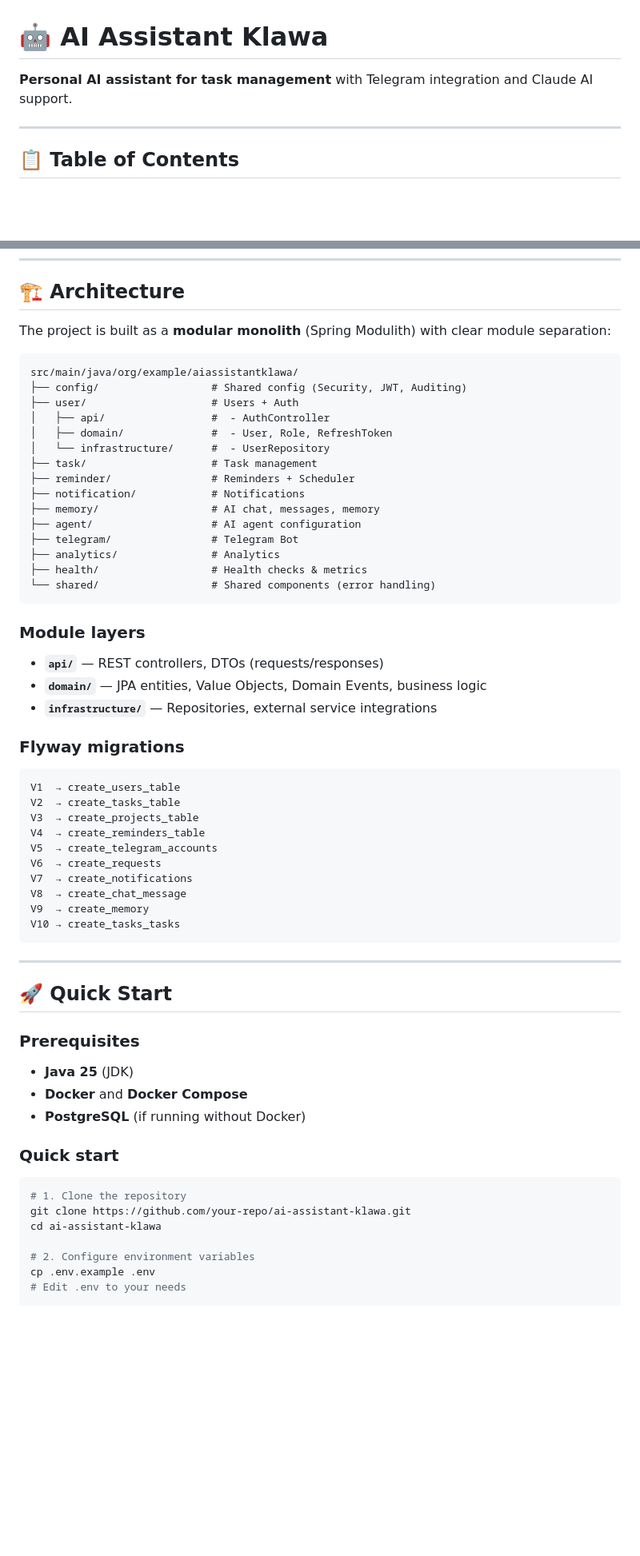
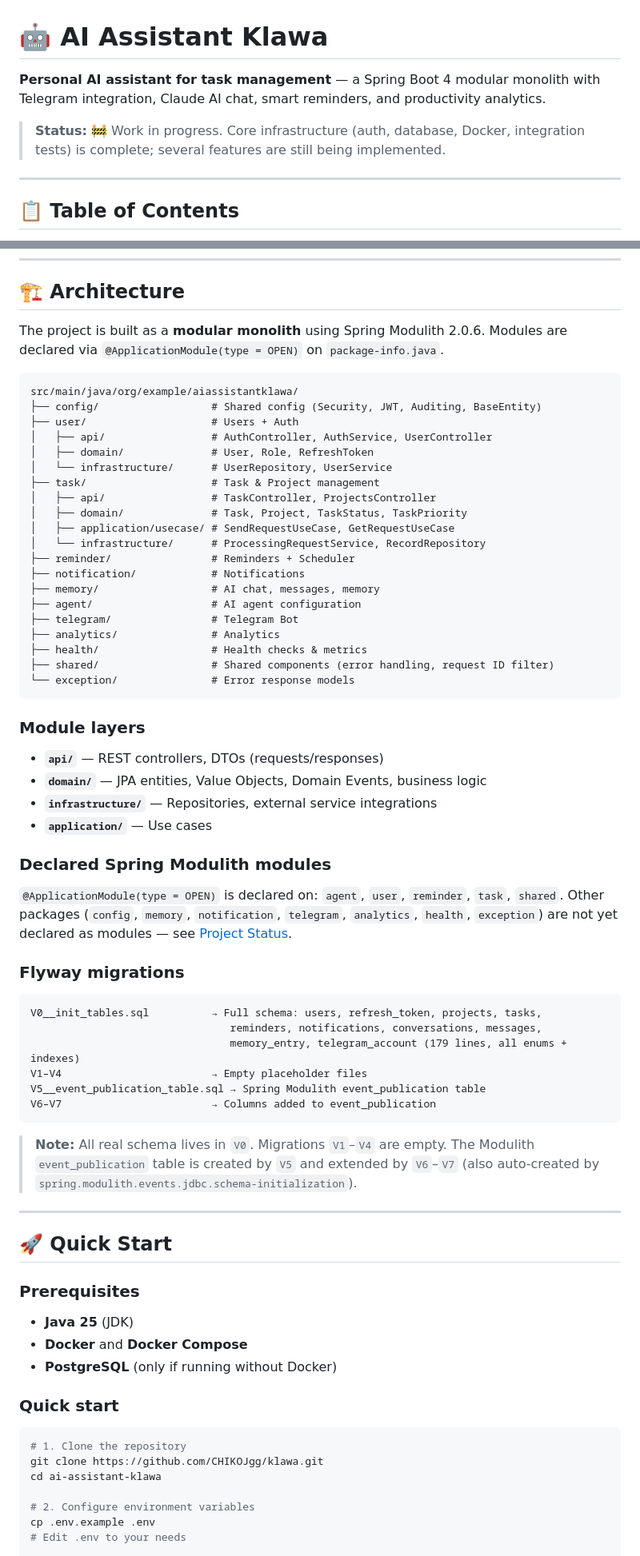
Before and after one commit to CHIKOJgg/klawa, a Markdown page: README.md, 2 parts joined by grey strips. Shown at 80% size. Drawn GitHub-style; blank space fills up the shorter version.

Commit message:
docs: rewrite README with accurate architecture, migrations and status

````diff
--- a/README.md
+++ b/README.md
@@ -1,6 +1,8 @@
 # 🤖 AI Assistant Klawa
 
-**Personal AI assistant for task management** with Telegram integration and Claude AI support.
+**Personal AI assistant for task management** — a Spring Boot 4 modular monolith with Telegram integration, Claude AI chat, smart reminders, and productivity analytics.
+
+> **Status:** 🚧 Work in progress. Core infrastructure (auth, database, Docker, integration tests) is complete; several features are still being implemented.
 
 ---
 
@@ -80,16 +83,20 @@
 
 ## 🏗️ Architecture
 
-The project is built as a **modular monolith** (Spring Modulith) with clear module separation:
+The project is built as a **modular monolith** using Spring Modulith 2.0.6. Modules are declared via `@ApplicationModule(type = OPEN)` on `package-info.java`.
 
 ```
 src/main/java/org/example/aiassistantklawa/
-├── config/                  # Shared config (Security, JWT, Auditing)
+├── config/                  # Shared config (Security, JWT, Auditing, BaseEntity)
 ├── user/                    # Users + Auth
-│   ├── api/                 #  - AuthController
-│   ├── domain/              #  - User, Role, RefreshToken
-│   └── infrastructure/      #  - UserRepository
-├── task/                    # Task management
+│   ├── api/                 # AuthController, AuthService, UserController
+│   ├── domain/              # User, Role, RefreshToken
+│   └── infrastructure/      # UserRepository, UserService
+├── task/                    # Task & Project management
+│   ├── api/                 # TaskController, ProjectsController
+│   ├── domain/              # Task, Project, TaskStatus, TaskPriority
+│   ├── application/usecase/ # SendRequestUseCase, GetRequestUseCase
+│   └── infrastructure/      # ProcessingRequestService, RecordRepository
 ├── reminder/                # Reminders + Scheduler
 ├── notification/            # Notifications
 ├── memory/                  # AI chat, messages, memory
@@ -97,27 +104,30 @@ src/main/java/org/example/aiassistantklawa/
 ├── telegram/                # Telegram Bot
 ├── analytics/               # Analytics
 ├── health/                  # Health checks & metrics
-└── shared/                  # Shared components (error handling)
+├── shared/                  # Shared components (error handling, request ID filter)
+└── exception/               # Error response models
 ```
 
 ### Module layers
 - **`api/`** — REST controllers, DTOs (requests/responses)
 - **`domain/`** — JPA entities, Value Objects, Domain Events, business logic
 - **`infrastructure/`** — Repositories, external service integrations
+- **`application/`** — Use cases
+
+### Declared Spring Modulith modules
+`@ApplicationModule(type = OPEN)` is declared on: `agent`, `user`, `reminder`, `task`, `shared`. Other packages (`config`, `memory`, `notification`, `telegram`, `analytics`, `health`, `exception`) are not yet declared as modules — see [Project Status](#-project-status).
 
 ### Flyway migrations
 ```
-V1  → create_users_table
-V2  → create_tasks_table
-V3  → create_projects_table
-V4  → create_reminders_table
-V5  → create_telegram_accounts
-V6  → create_requests
-V7  → create_notifications
-V8  → create_chat_message
-V9  → create_memory
-V10 → create_tasks_tasks
+V0__init_tables.sql          → Full schema: users, refresh_token, projects, tasks,
+                                reminders, notifications, conversations, messages,
+                                memory_entry, telegram_account (179 lines, all enums + indexes)
+V1–V4                        → Empty placeholder files
+V5__event_publication_table.sql → Spring Modulith event_publication table
+V6–V7                        → Columns added to event_publication
 ```
+
+> **Note:** All real schema lives in `V0`. Migrations `V1`–`V4` are empty. The Modulith `event_publication` table is created by `V5` and extended by `V6`–`V7` (also auto-created by `spring.modulith.events.jdbc.schema-initialization`).
 
 ---
 
@@ -127,13 +137,13 @@ V10 → create_tasks_tasks
 
 - **Java 25** (JDK)
 - **Docker** and **Docker Compose**
-- **PostgreSQL** (if running without Docker)
+- **PostgreSQL** (only if running without Docker)
 
 ### Quick start
 
 ```bash
 # 1. Clone the repository
-git clone https://github.com/your-repo/ai-assistant-klawa.git
+git clone https://github.com/CHIKOJgg/klawa.git
 cd ai-assistant-klawa
 
 # 2. Configure environment variables
````
Also changed, not shown: other parts of README.md (+70 -33 lines).
